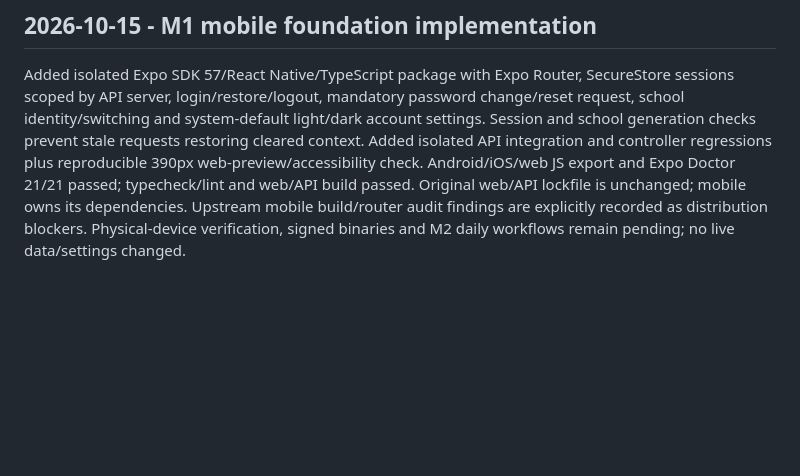
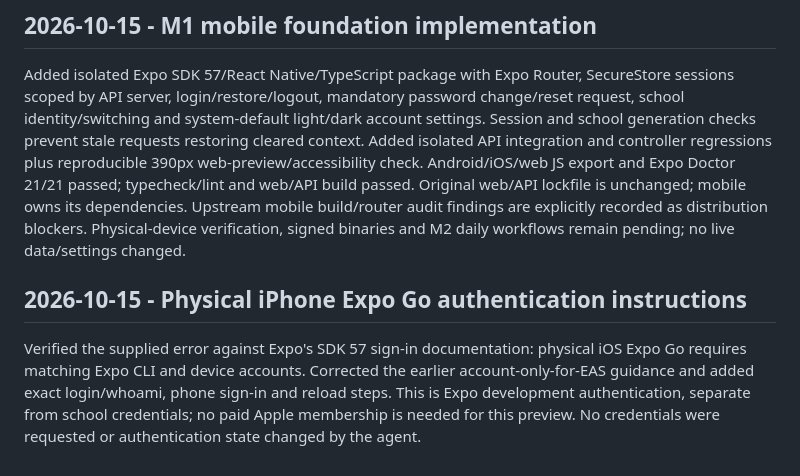
Before and after one commit to jatinsinghrautela/School-Management, a Markdown page: docs/WORKLOG.md, the part around the change. Rendered like a GitHub page; blank space fills up the shorter version.

```diff
--- a/docs/WORKLOG.md
+++ b/docs/WORKLOG.md
@@ -404,3 +404,7 @@ Reviewed repository bearer-session authorization and existing web/mobile roadmap
 ## 2026-10-15 - M1 mobile foundation implementation
 
 Added isolated Expo SDK 57/React Native/TypeScript package with Expo Router, SecureStore sessions scoped by API server, login/restore/logout, mandatory password change/reset request, school identity/switching and system-default light/dark account settings. Session and school generation checks prevent stale requests restoring cleared context. Added isolated API integration and controller regressions plus reproducible 390px web-preview/accessibility check. Android/iOS/web JS export and Expo Doctor 21/21 passed; typecheck/lint and web/API build passed. Original web/API lockfile is unchanged; mobile owns its dependencies. Upstream mobile build/router audit findings are explicitly recorded as distribution blockers. Physical-device verification, signed binaries and M2 daily workflows remain pending; no live data/settings changed.
+
+## 2026-10-15 - Physical iPhone Expo Go authentication instructions
+
+Verified the supplied error against Expo's SDK 57 sign-in documentation: physical iOS Expo Go requires matching Expo CLI and device accounts. Corrected the earlier account-only-for-EAS guidance and added exact login/whoami, phone sign-in and reload steps. This is Expo development authentication, separate from school credentials; no paid Apple membership is needed for this preview. No credentials were requested or authentication state changed by the agent.
```
Also changed, not shown: apps/mobile/README.md (+20 -1 lines), docs/MOBILE-PLAN.md (+1 -1 lines).
